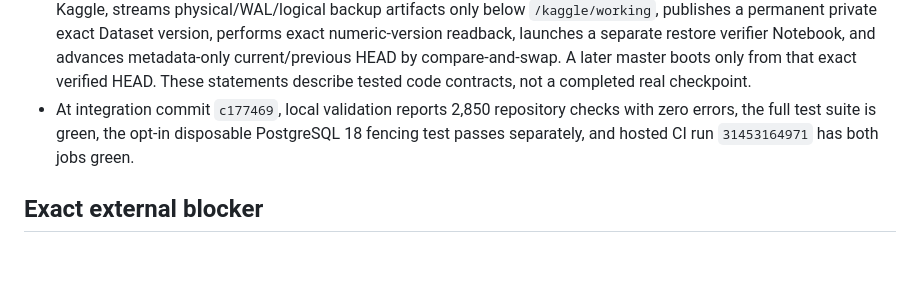
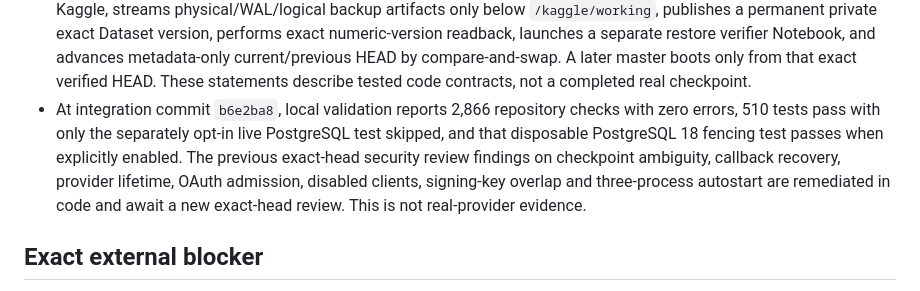
Before and after one commit to onedayonemasterpiece/my-data-hub, a Markdown page: docs/operations/2026-08-11-operational-mvp-progress.md, the part around the change. Drawn GitHub-style; blank space fills up the shorter version.

Commit message:
docs: record XHigh remediation evidence

```diff
--- a/docs/operations/2026-08-11-operational-mvp-progress.md
+++ b/docs/operations/2026-08-11-operational-mvp-progress.md
@@ -52,10 +52,13 @@ contains only the lightweight control ledger/process and no canonical rows.
   restore verifier Notebook, and advances metadata-only current/previous HEAD by
   compare-and-swap. A later master boots only from that exact verified HEAD.
   These statements describe tested code contracts, not a completed real checkpoint.
-- At integration commit `c177469`, local validation reports 2,850 repository
-  checks with zero errors, the full test suite is green, the opt-in disposable
-  PostgreSQL 18 fencing test passes separately, and hosted CI run `31453164971`
-  has both jobs green.
+- At integration commit `b6e2ba8`, local validation reports 2,866 repository
+  checks with zero errors, 510 tests pass with only the separately opt-in live
+  PostgreSQL test skipped, and that disposable PostgreSQL 18 fencing test passes
+  when explicitly enabled. The previous exact-head security review findings on
+  checkpoint ambiguity, callback recovery, provider lifetime, OAuth admission,
+  disabled clients, signing-key overlap and three-process autostart are remediated
+  in code and await a new exact-head review. This is not real-provider evidence.
 
 ## Exact external blocker
 
```
